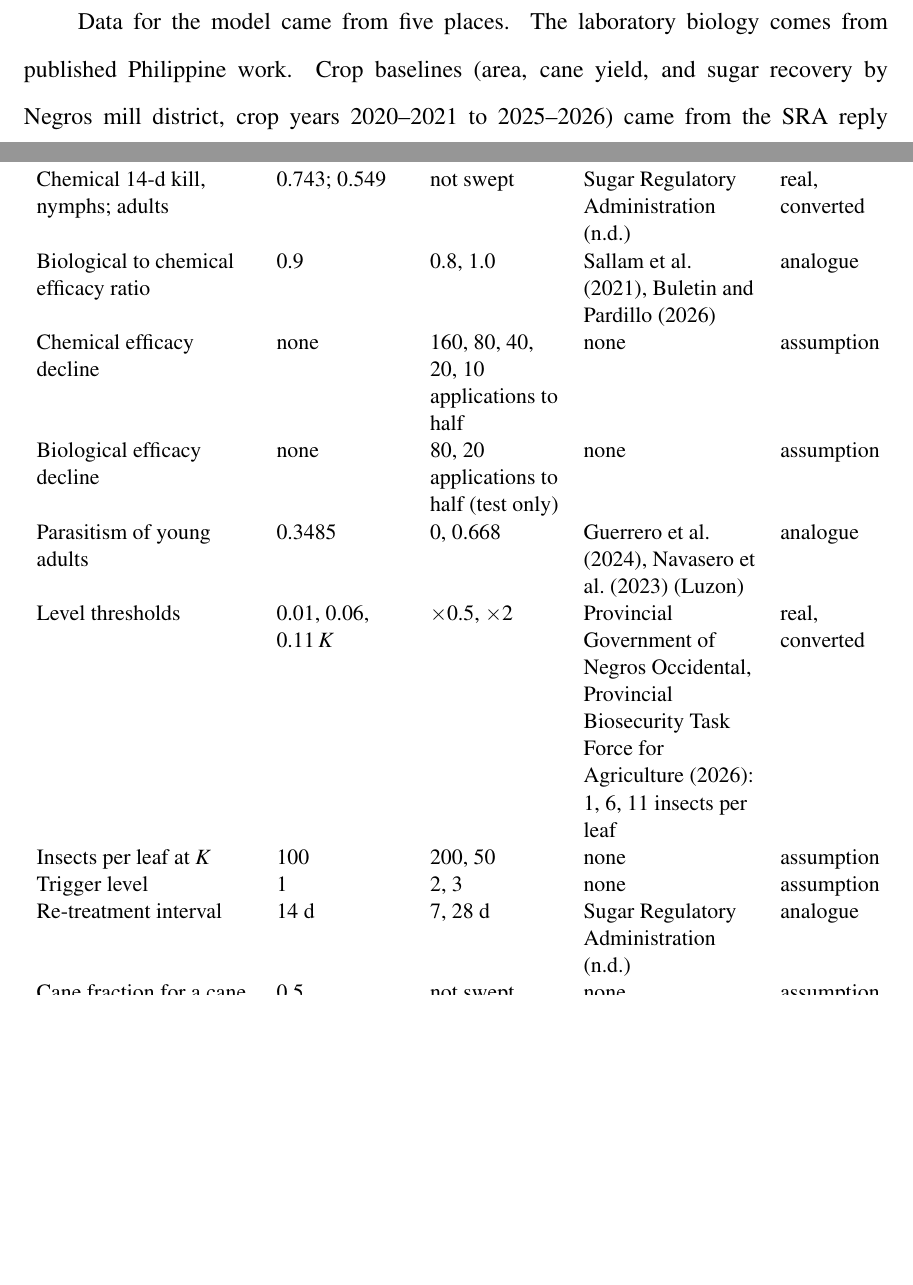
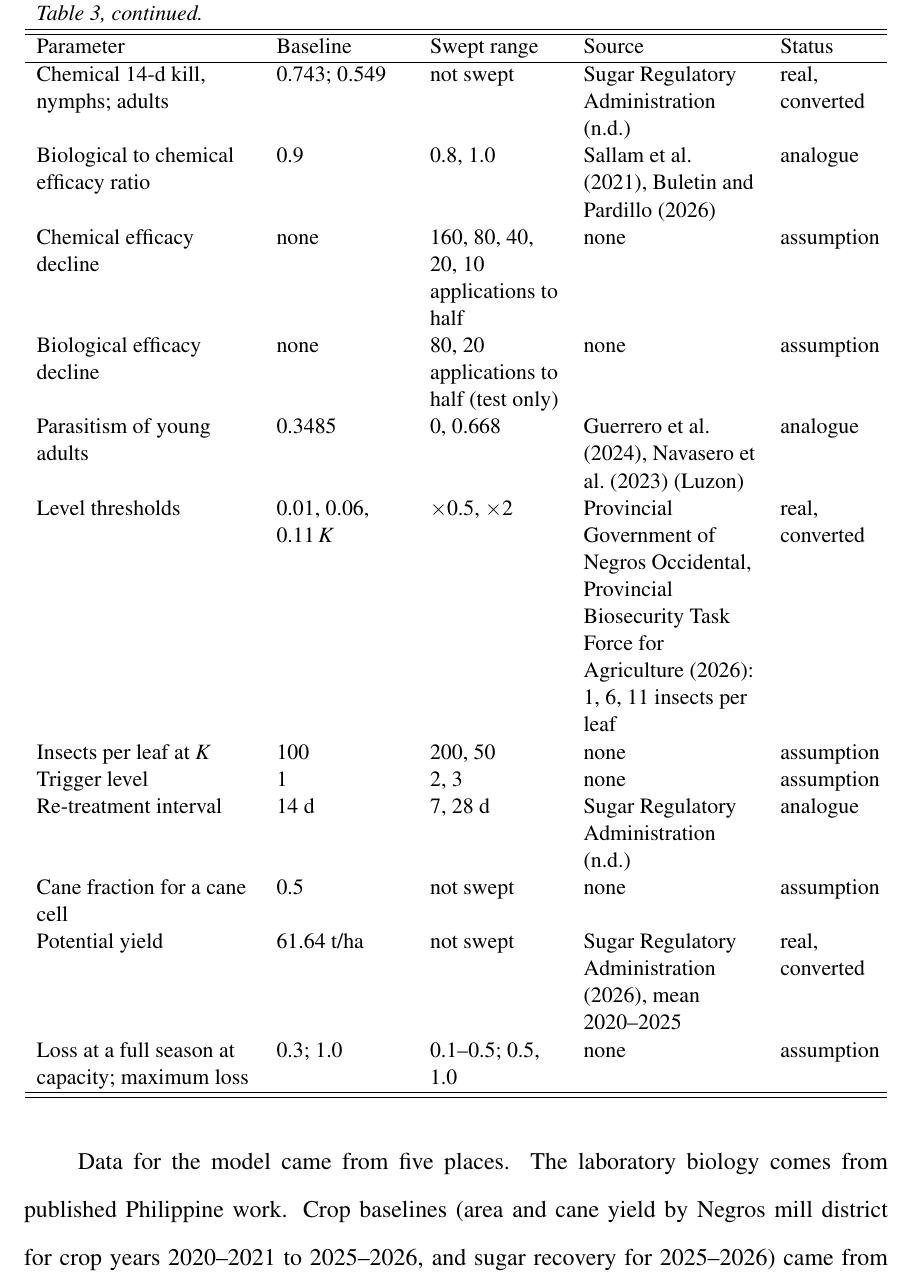
Before and after one commit to jpcabatingan/CMSC190_JMPCabatingan_RSSI-ABM, a LaTeX thesis (manuscript/sp1-full/main.tex, which reads manuscript/sp1-full/sections/ch3-methodology.tex): two parts of pages 40 and 41 of 61 before the commit and part of page 41 of 61 after it, the two joined at a grey line, cut at the place of the change, the shorter picture padded with empty space. Compiled offline with pdfLaTeX.

Commit message:
fix(manuscript): split parameter table across pages and correct sugar recovery years

```diff
--- a/manuscript/sp1-full/main.tex
+++ b/manuscript/sp1-full/main.tex
@@ -5,6 +5,7 @@
 \usepackage{lipsum} % acknowledgement placeholder only; remove with it
 \usepackage{url}
 \usepackage{array}
+\usepackage{longtable}
 \newcolumntype{L}[1]{>{\raggedright\arraybackslash}p{#1}}
 \setlist{nosep}
 
--- a/manuscript/sp1-full/sections/ch3-methodology.tex
+++ b/manuscript/sp1-full/sections/ch3-methodology.tex
@@ -120,2 +114,0 @@ Every parameter carries a source and a status: real (a Philippine or Negros sour
-\label{table:params}
-\begin{tabular}{L{0.25\textwidth}L{0.15\textwidth}L{0.15\textwidth}L{0.2\textwidth}L{0.11\textwidth}}
@@ -124,3 +121,9 @@ Parameter & Baseline & Swept range & Source & Status \\ \hline
+\multicolumn{5}{l}{\emph{Table~\ref{table:params}, continued.}} \\
+\hline\hline
+Parameter & Baseline & Swept range & Source & Status \\ \hline
+\endhead
+\hline\hline
+\endlastfoot
 Stage durations & 2, 6, 6, 5, 13, 17, 14 d (63 d) & fixed & \citet{Guerrero2026} & real \\
 Fecundity, laying window & 197 eggs, adult age 19--34 d & fixed & \citet{Guerrero2026} & real \\
 Settlement survival & 0.05 & 0.01--0.10 & none & assumption \\
@@ -139,12 +142,11 @@ Trigger level & 1 & 2, 3 & none & assumption \\
 Re-treatment interval & 14 d & 7, 28 d & \citet{SRAnd} & analogue \\
 Cane fraction for a cane cell & 0.5 & not swept & none & assumption \\
 Potential yield & 61.64 t/ha & not swept & \citet{SRA2026FOI}, mean 2020--2025 & real, converted \\
-Loss at a full season at capacity; maximum loss & 0.3; 1.0 & 0.1--0.5; 0.5, 1.0 & none & assumption \\ \hline\hline
-\end{tabular}
-\vspace{2ex}
-\end{table}
+Loss at a full season at capacity; maximum loss & 0.3; 1.0 & 0.1--0.5; 0.5, 1.0 & none & assumption \\
+\end{longtable}
+}
 
-Data for the model came from five places. The laboratory biology comes from published Philippine work. Crop baselines (area, cane yield, and sugar recovery by Negros mill district, crop years 2020--2021 to 2025--2026) came from the SRA reply to a freedom-of-\allowbreak information request filed on 30 September 2026 \citep{SRA2026FOI}. The same reply gave one snapshot of RSSI-affected area by municipality, dated 2 October 2026, without infestation levels or a map. It did not include Negros parasitism rates, cost per hectare, or the SRA weather studies. The provincial monitoring dashboard gives the per-leaf definitions of the infestation levels and a dated survey of severity across Negros Occidental \citep{PGNO2026}. Its farmlot counts measure survey effort, not affected area, so they are not compared with the SRA hectares. The landscape layers came from the open datasets in Table~\ref{table:landscape}. The missing items are handled as swept assumptions, and the outputs are framed as relative comparisons, with the unsupported quantities deferred to later work.
+Data for the model came from five places. The laboratory biology comes from published Philippine work. Crop baselines (area and cane yield by Negros mill district for crop years 2020--2021 to 2025--2026, and sugar recovery for 2025--2026) came from the SRA reply to a freedom-of-\allowbreak information request filed on 30 September 2026 \citep{SRA2026FOI}. The same reply gave one snapshot of RSSI-affected area by municipality, dated 2 October 2026, without infestation levels or a map. It did not include Negros parasitism rates, cost per hectare, or the SRA weather studies. The provincial monitoring dashboard gives the per-leaf definitions of the infestation levels and a dated survey of severity across Negros Occidental \citep{PGNO2026}. Its farmlot counts measure survey effort, not affected area, so they are not compared with the SRA hectares. The landscape layers came from the open datasets in Table~\ref{table:landscape}. The missing items are handled as swept assumptions, and the outputs are framed as relative comparisons, with the unsupported quantities deferred to later work.
 
 \subsection{Implementation}
 
```
Also changed, not shown: manuscript/sp1-full/main.pdf, presentation/CMSC190_JMPCabatingan_manuscript.pdf, manuscript/sp1-full/sections/ch3-methodology.tex (9 more changed lines).
